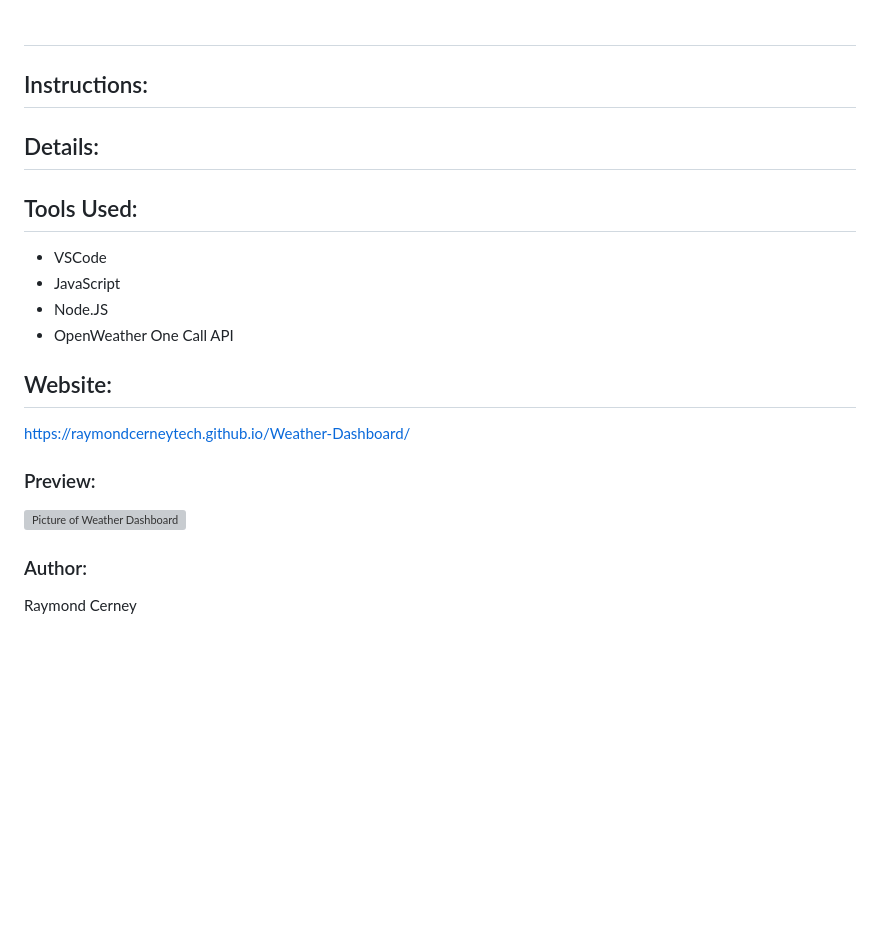
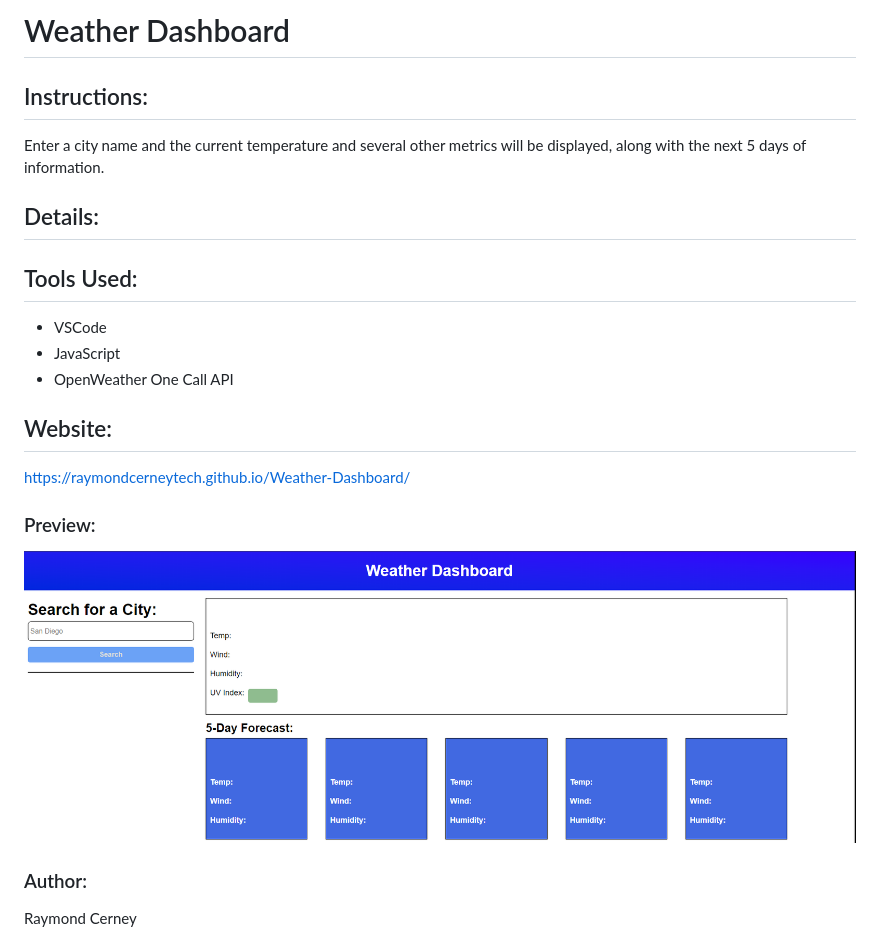
Before and after one commit to RaymondCerneyTech/Weather-Dashboard, a Markdown page: README.md, the part around the change. GitHub-like rendering; pictures changed too: assets/images/weather-dashboard-preview.png (added); blank space fills up the shorter version; grey boxes are pictures that could not be loaded.

```diff
--- a/README.md
+++ b/README.md
@@ -1,6 +1,7 @@
-#
+# Weather Dashboard
 
 ## Instructions:
+Enter a city name and the current temperature and several other metrics will be displayed, along with the next 5 days of information.
 
 ## Details:
 
@@ -8,7 +9,6 @@
 
 - VSCode
 - JavaScript
-- Node.JS
 - OpenWeather One Call API
 
 ## Website:
@@ -17,7 +17,7 @@ https://raymondcerneytech.github.io/Weather-Dashboard/
 
 ### Preview:
 
-![Picture of Weather Dashboard](./assets/images/weatherDashboard.PNG)
+![Picture of Weather Dashboard](./assets/images/weather-dashboard-preview.png)
 
 ### Author:
 
```
